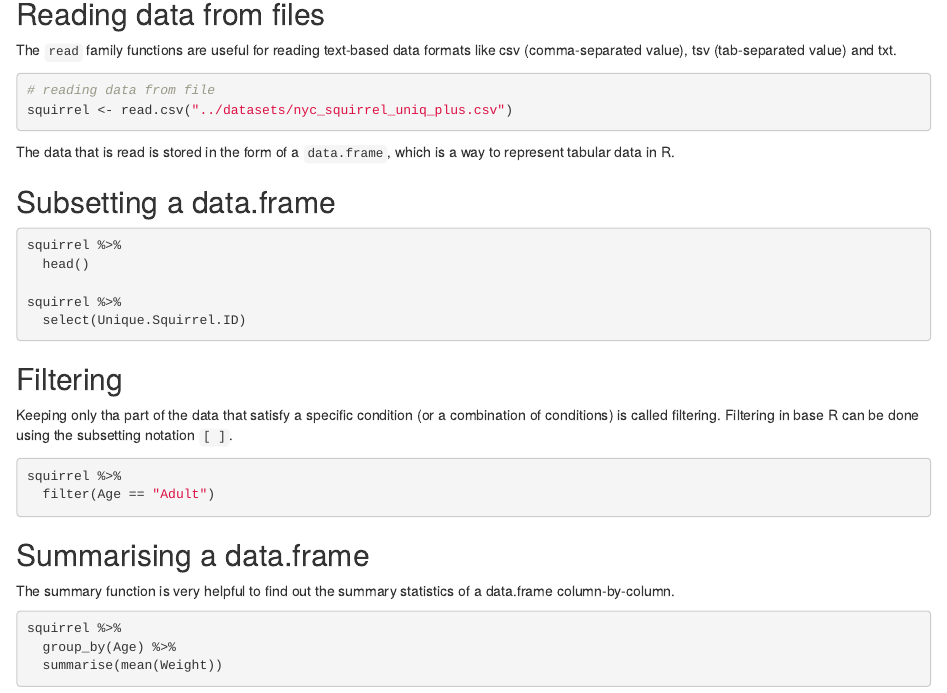
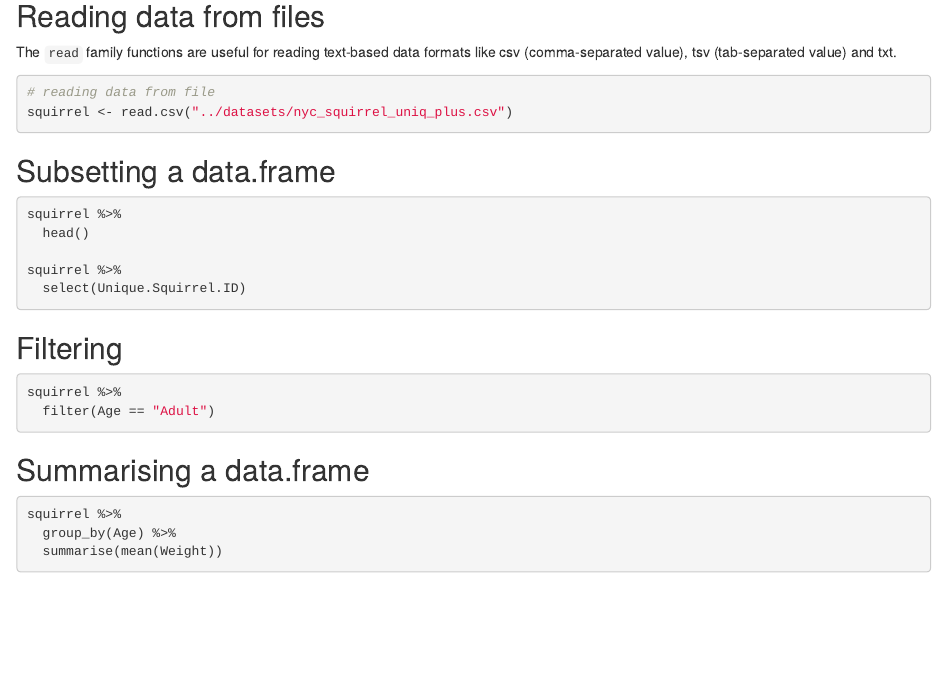
Before and after one commit to sraorao/UNIQ_Plus_R_Course_public, an R Markdown document (scripts/UNIQ+_day1_nyc_squirrel_tidyverse.Rmd): the page in a window 1100 px wide, from 300 px down. Rendered offline with R 4.5, knitr and Pandoc, with nearby package versions; the code chunks are not run, so their results and figures are left out.

Commit message:
remove incorrect comments

````diff
--- a/scripts/UNIQ+_day1_nyc_squirrel_tidyverse.Rmd
+++ b/scripts/UNIQ+_day1_nyc_squirrel_tidyverse.Rmd
@@ -25,7 +27,7 @@ squirrel <- read.csv("../datasets/nyc_squirrel_uniq_plus.csv")
 
 ```
 
-The data that is read is stored in the form of a `data.frame`, which is a way to represent tabular data in R.
+
 
 
 ## Subsetting a data.frame
@@ -42,7 +44,7 @@ squirrel %>%
 
 ## Filtering
 
-Keeping only tha part of the data that satisfy a specific condition (or a combination of conditions) is called filtering. Filtering in base R can be done using the subsetting notation `[ ]`.
+
 
 ```{r}
 squirrel %>%
@@ -51,7 +53,7 @@ squirrel %>%
 
 ## Summarising a data.frame
 
-The summary function is very helpful to find out the summary statistics of a data.frame column-by-column.
+
 
 ```{r}
 squirrel %>%
````
Also changed, not shown: scripts/UNIQ+_day1_getting_started.Rmd (+1 -0 lines), scripts/UNIQ+_day1_nyc_squirrel_tidyverse.Rmd (2 more changed lines), 1 other file.
